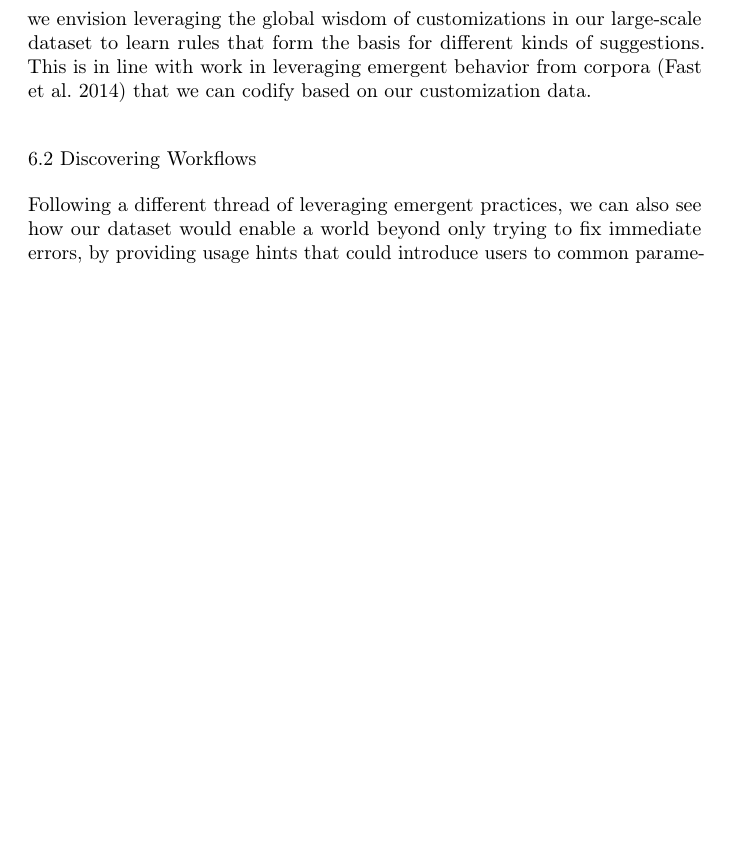
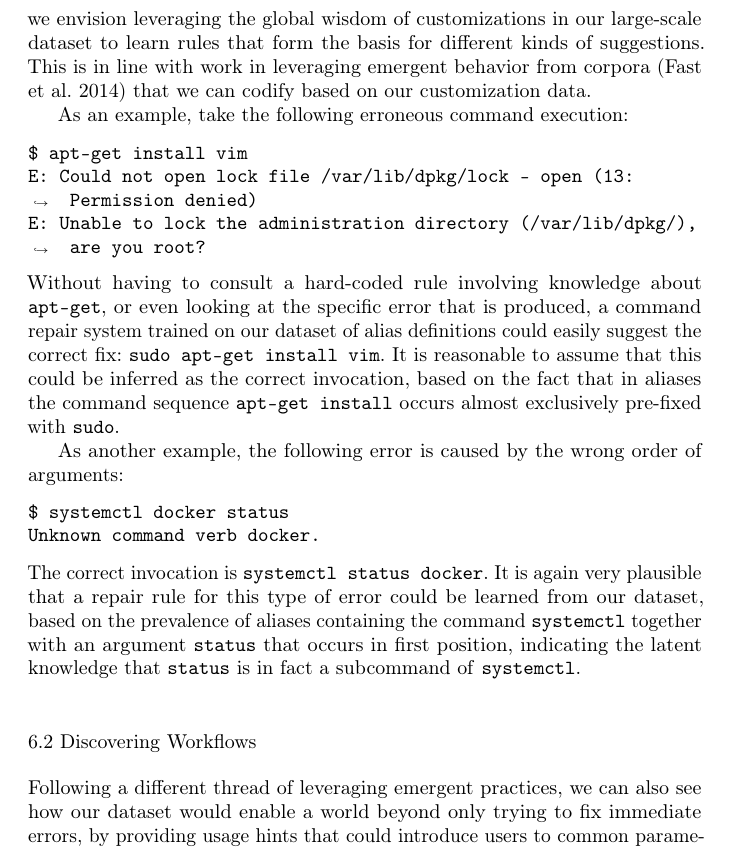
Before and after one commit to ipa-lab/shell-alias-analysis, a LaTeX paper (paper/shell-alias-analysis.tex): part of page 19 of 25 before the commit and part of page 19 of 26 after it, cut so that both start at the same text, the shorter picture padded with empty space. Compiled offline with pdfLaTeX.

Commit message:
Add concrete examples for learning repair rules

```diff
--- a/paper/shell-alias-analysis.tex
+++ b/paper/shell-alias-analysis.tex
@@ -575,7 +575,25 @@ Figuring out specifically how to fix these errors is often a convoluted process.
 A popular open source project that attempts to navigate this issue\footnote{\url{https://github.com/nvbn/thefuck}} uses a set of rules to suggest possible error corrections for commands.
 While these rules are all hard-coded, we envision leveraging the global wisdom of customizations in our large-scale dataset to learn rules that form the basis for different kinds of suggestions.
 This is in line with work in leveraging emergent behavior from corpora~\citep{fast:14} that we can codify based on our customization data.
-%An obvious choice from our analysis are autocorrecting aliases to learn repair rules.
+
+As an example, take the following erroneous command execution:
+\begin{Verbatim}[breaklines=true]
+$ apt-get install vim
+E: Could not open lock file /var/lib/dpkg/lock - open (13: Permission denied)
+E: Unable to lock the administration directory (/var/lib/dpkg/), are you root?
+\end{Verbatim}
+Without having to consult a hard-coded rule involving knowledge about \cmd{apt-get}, or even looking at the specific error that is produced, a command repair system trained on our dataset of alias definitions could easily suggest the correct fix: \texttt{sudo apt-get install vim}.
+It is reasonable to assume that this could be inferred as the correct invocation, based on the fact that in aliases the command sequence \texttt{apt-get install} occurs almost exclusively pre-fixed with \cmd{sudo}.
+
+As another example, the following error is caused by the wrong order of arguments:
+\begin{Verbatim}
+$ systemctl docker status
+Unknown command verb docker.
+\end{Verbatim}
+The correct invocation is \texttt{systemctl status docker}.
+It is again very plausible that a repair rule for this type of error could be learned from our dataset, based on the prevalence of aliases containing the command \cmd{systemctl} together with an argument \texttt{status} that occurs in first position,
+%\footnote{There are \num{652} such aliases in our dataset, out of \num{709} aliases involving \cmd{systemctl} and a \texttt{status} argument.}
+indicating the latent knowledge that \texttt{status} is in fact a subcommand of \cmd{systemctl}.
 
 \subsection{Discovering Workflows}
 \label{sec:discovering-workflows}
```
